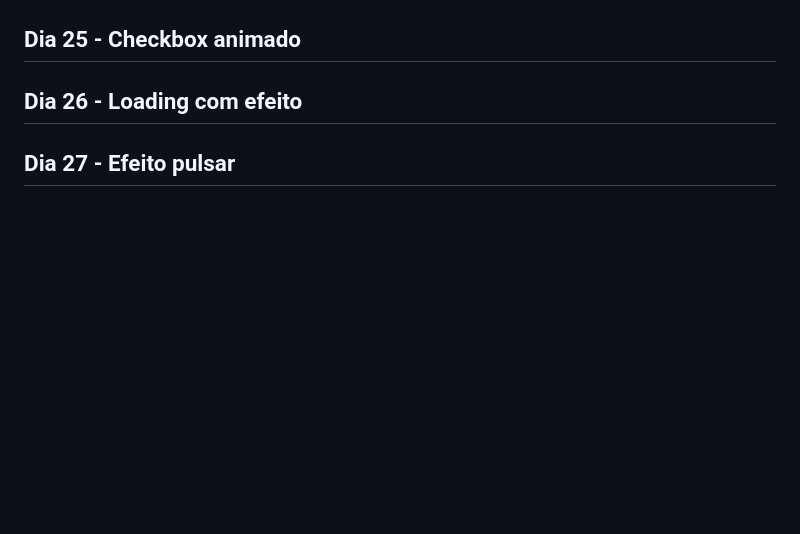
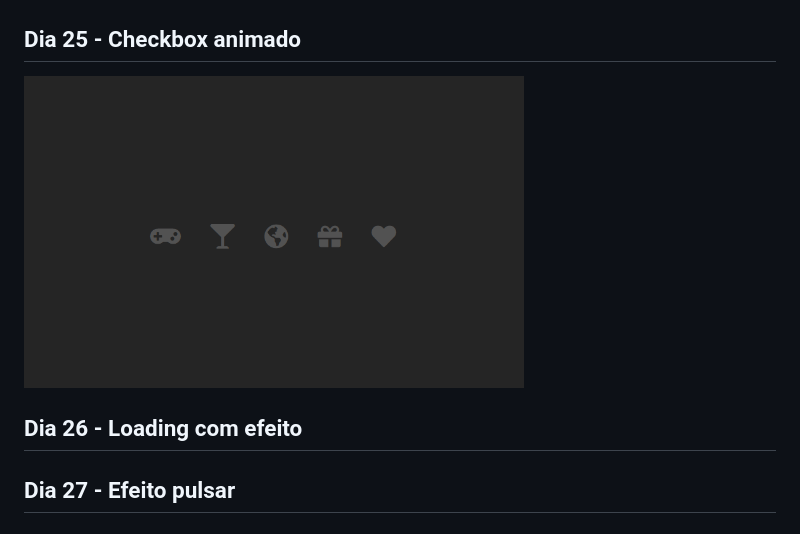
Before and after one commit to Wisinewski/30-days-of-css, a Markdown page: README.md, the part around the change. GitHub-like rendering; pictures changed too: challenge-25/challenge-25.gif (added); blank space fills up the shorter version.

Commit message:
feat: finish challenge-25

```diff
--- a/README.md
+++ b/README.md
@@ -49,6 +49,7 @@
 ## Dia 24 - Preloader animado
 <img alt="challenge 24" title="challenge 24" src="./challenge-24/challenge-24.gif" width="500px"><a></a>
 ## Dia 25 - Checkbox animado
+<img alt="challenge 25" title="challenge 25" src="./challenge-25/challenge-25.gif" width="500px"><a></a>
 ## Dia 26 - Loading com efeito
 ## Dia 27 - Efeito pulsar
 ## Dia 28 - Cor do background mudando
```
Also changed, not shown: 2 other files.
